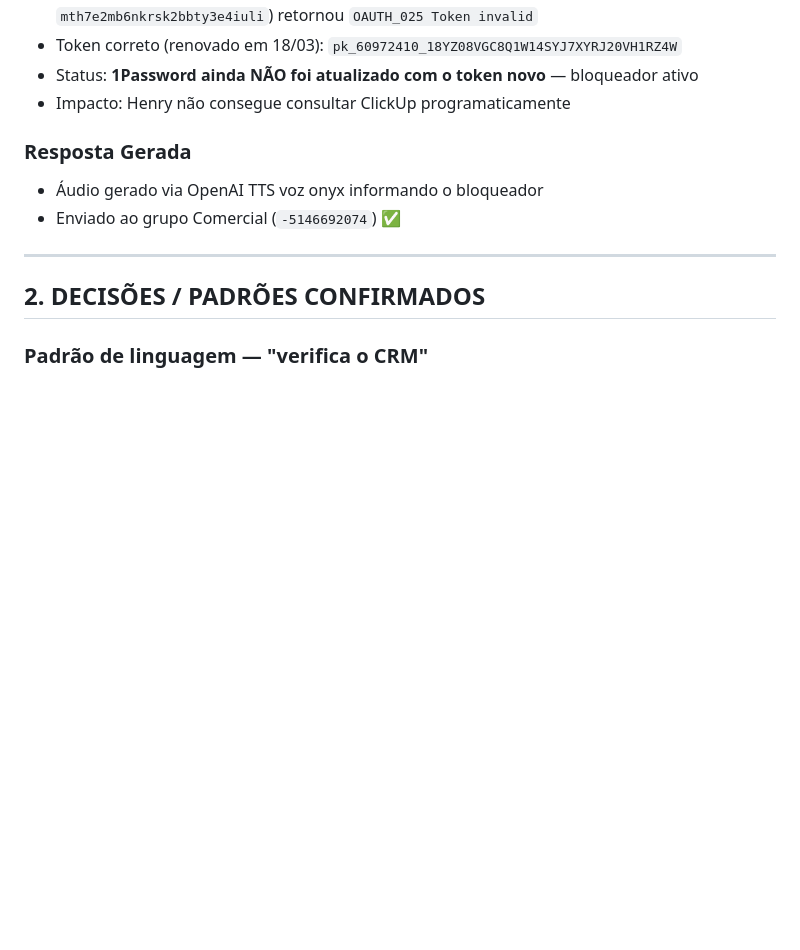
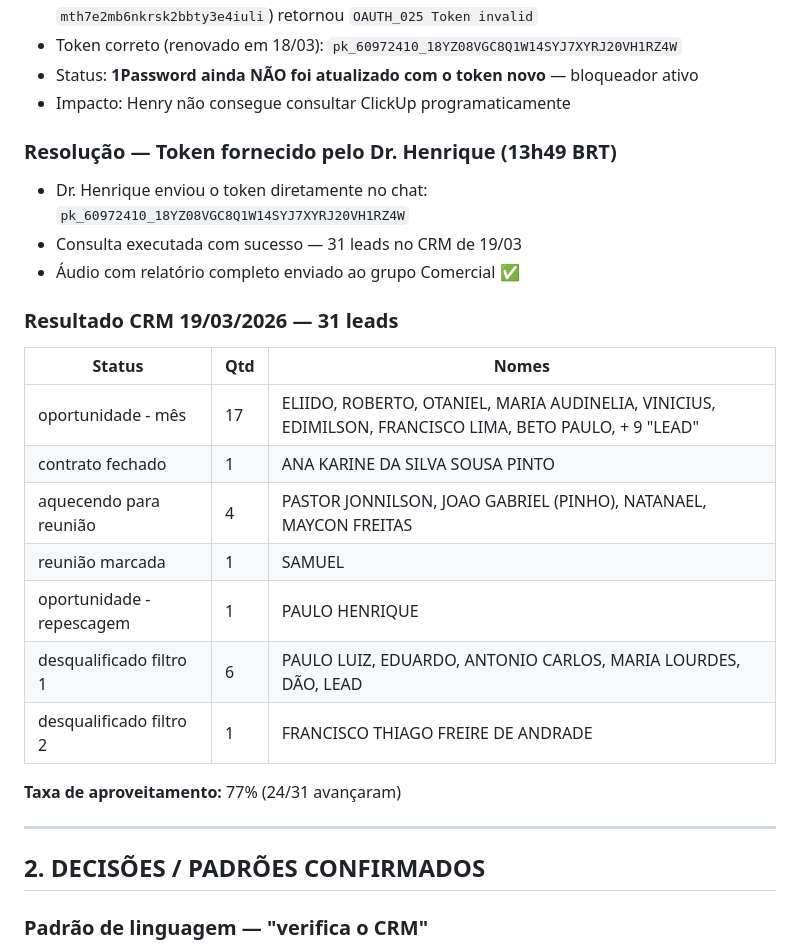
Before and after one commit to henriqueaugusto-ha/Henry.ia, a Markdown page: memory/diario/2026-03-20.md, the part around the change. GitHub-like rendering; blank space fills up the shorter version.

Commit message:
memory: CRM 19/03 entregue — 31 leads, 1 fechamento ANA KARINE, token CU atualizado

```diff
--- a/memory/diario/2026-03-20.md
+++ b/memory/diario/2026-03-20.md
@@ -21,10 +21,25 @@
 - Status: **1Password ainda NÃO foi atualizado com o token novo** — bloqueador ativo
 - Impacto: Henry não consegue consultar ClickUp programaticamente
 
-### Resposta Gerada
+### Resolução — Token fornecido pelo Dr. Henrique (13h49 BRT)
 
-- Áudio gerado via OpenAI TTS voz onyx informando o bloqueador
-- Enviado ao grupo Comercial (`-5146692074`) ✅
+- Dr. Henrique enviou o token diretamente no chat: `pk_60972410_18YZ08VGC8Q1W14SYJ7XYRJ20VH1RZ4W`
+- Consulta executada com sucesso — 31 leads no CRM de 19/03
+- Áudio com relatório completo enviado ao grupo Comercial ✅
+
+### Resultado CRM 19/03/2026 — 31 leads
+
+| Status | Qtd | Nomes |
+|---|---|---|
+| oportunidade - mês | 17 | ELIIDO, ROBERTO, OTANIEL, MARIA AUDINELIA, VINICIUS, EDIMILSON, FRANCISCO LIMA, BETO PAULO, + 9 "LEAD" |
+| contrato fechado | 1 | ANA KARINE DA SILVA SOUSA PINTO |
+| aquecendo para reunião | 4 | PASTOR JONNILSON, JOAO GABRIEL (PINHO), NATANAEL, MAYCON FREITAS |
+| reunião marcada | 1 | SAMUEL |
+| oportunidade - repescagem | 1 | PAULO HENRIQUE |
+| desqualificado filtro 1 | 6 | PAULO LUIZ, EDUARDO, ANTONIO CARLOS, MARIA LOURDES, DÃO, LEAD |
+| desqualificado filtro 2 | 1 | FRANCISCO THIAGO FREIRE DE ANDRADE |
+
+**Taxa de aproveitamento:** 77% (24/31 avançaram)
 
 ---
 
```
Also changed, not shown: memory/pending.md (+7 -8 lines).
